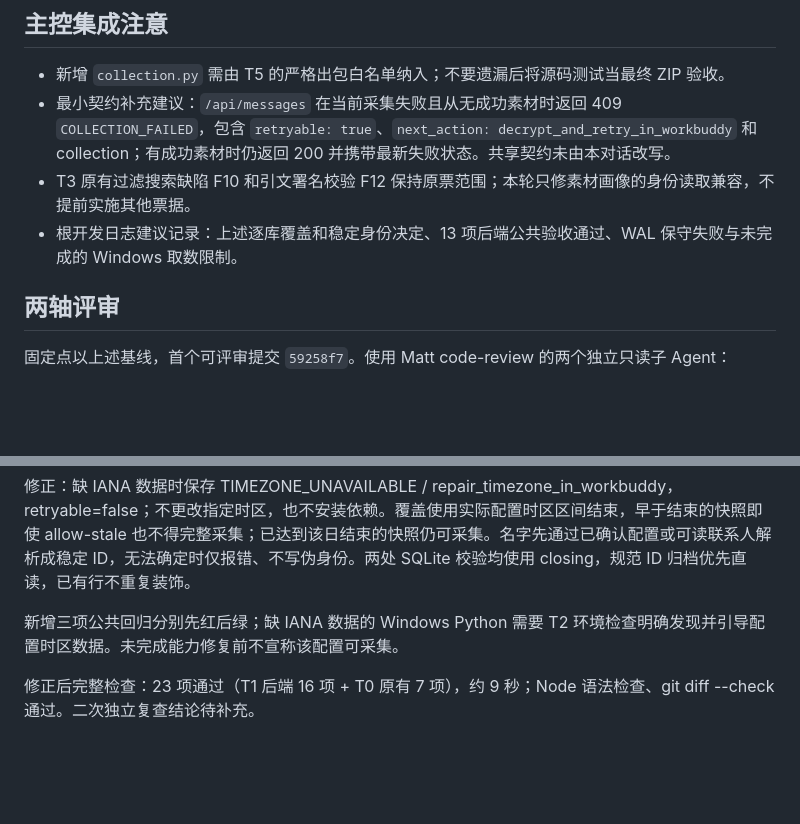
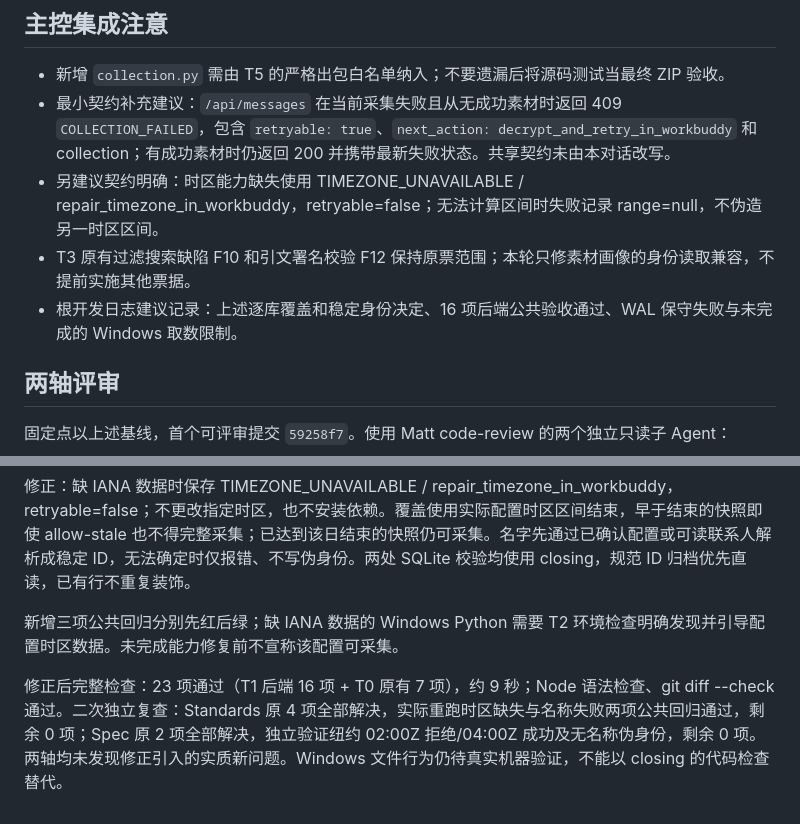
Before and after one commit to fxbillu/Magic-wechat-group-daily-skills, a Markdown page: docs/verification/t1-backend.md, 2 parts joined by grey strips. GitHub-like rendering; blank space fills up the shorter version.

Commit message:
docs: record final T1 backend verification (#3)

```diff
--- a/docs/verification/t1-backend.md
+++ b/docs/verification/t1-backend.md
@@ -54,8 +54,9 @@ git diff --check
 
 - 新增 `collection.py` 需由 T5 的严格出包白名单纳入；不要遗漏后将源码测试当最终 ZIP 验收。
 - 最小契约补充建议：`/api/messages` 在当前采集失败且从无成功素材时返回 409 `COLLECTION_FAILED`，包含 `retryable: true`、`next_action: decrypt_and_retry_in_workbuddy` 和 collection；有成功素材时仍返回 200 并携带最新失败状态。共享契约未由本对话改写。
+- 另建议契约明确：时区能力缺失使用 TIMEZONE_UNAVAILABLE / repair_timezone_in_workbuddy，retryable=false；无法计算区间时失败记录 range=null，不伪造另一时区区间。
 - T3 原有过滤搜索缺陷 F10 和引文署名校验 F12 保持原票范围；本轮只修素材画像的身份读取兼容，不提前实施其他票据。
-- 根开发日志建议记录：上述逐库覆盖和稳定身份决定、13 项后端公共验收通过、WAL 保守失败与未完成的 Windows 取数限制。
+- 根开发日志建议记录：上述逐库覆盖和稳定身份决定、16 项后端公共验收通过、WAL 保守失败与未完成的 Windows 取数限制。
 
 ## 两轴评审
 
@@ -68,4 +69,4 @@ git diff --check
 
 新增三项公共回归分别先红后绿；缺 IANA 数据的 Windows Python 需要 T2 环境检查明确发现并引导配置时区数据。未完成能力修复前不宣称该配置可采集。
 
-修正后完整检查：23 项通过（T1 后端 16 项 + T0 原有 7 项），约 9 秒；Node 语法检查、git diff --check 通过。二次独立复查结论待补充。
+修正后完整检查：23 项通过（T1 后端 16 项 + T0 原有 7 项），约 9 秒；Node 语法检查、git diff --check 通过。二次独立复查：Standards 原 4 项全部解决，实际重跑时区缺失与名称失败两项公共回归通过，剩余 0 项；Spec 原 2 项全部解决，独立验证纽约 02:00Z 拒绝/04:00Z 成功及无名称伪身份，剩余 0 项。两轴均未发现修正引入的实质新问题。Windows 文件行为仍待真实机器验证，不能以 closing 的代码检查替代。
```
